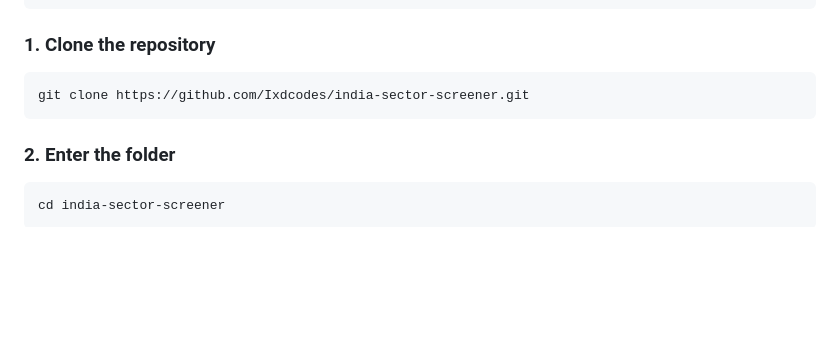
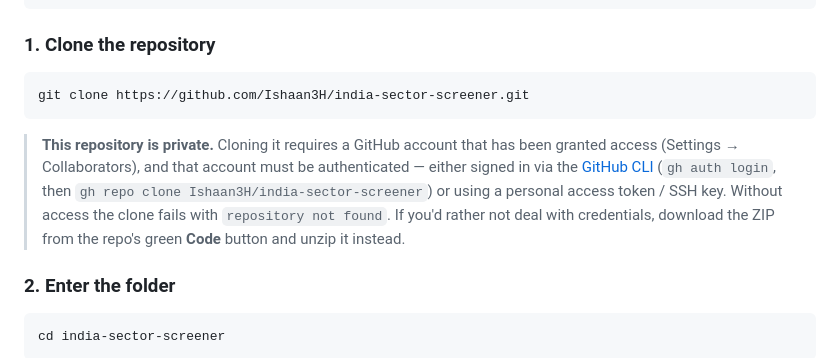
Before and after one commit to Ishaan3H/india-sector-screener, a Markdown page: README.md, the part around the change. Rendered like a GitHub page; blank space fills up the shorter version.

Commit message:
Correct clone URL and document private-repo access
The clone URL named the wrong account. Also note that a private repo needs an
invited, authenticated account to clone, since the default failure mode is a
misleading "repository not found".

Co-Authored-By: Claude Opus 5 <noreply@anthropic.com>

````diff
--- a/README.md
+++ b/README.md
@@ -25,8 +25,16 @@ python3 --version
 ### 1. Clone the repository
 
 ```bash
-git clone https://github.com/Ixdcodes/india-sector-screener.git
+git clone https://github.com/Ishaan3H/india-sector-screener.git
 ```
+
+> **This repository is private.** Cloning it requires a GitHub account that has
+> been granted access (Settings → Collaborators), and that account must be
+> authenticated — either signed in via the [GitHub CLI](https://cli.github.com)
+> (`gh auth login`, then `gh repo clone Ishaan3H/india-sector-screener`) or using
+> a personal access token / SSH key. Without access the clone fails with
+> `repository not found`. If you'd rather not deal with credentials, download the
+> ZIP from the repo's green **Code** button and unzip it instead.
 
 ### 2. Enter the folder
 
````
